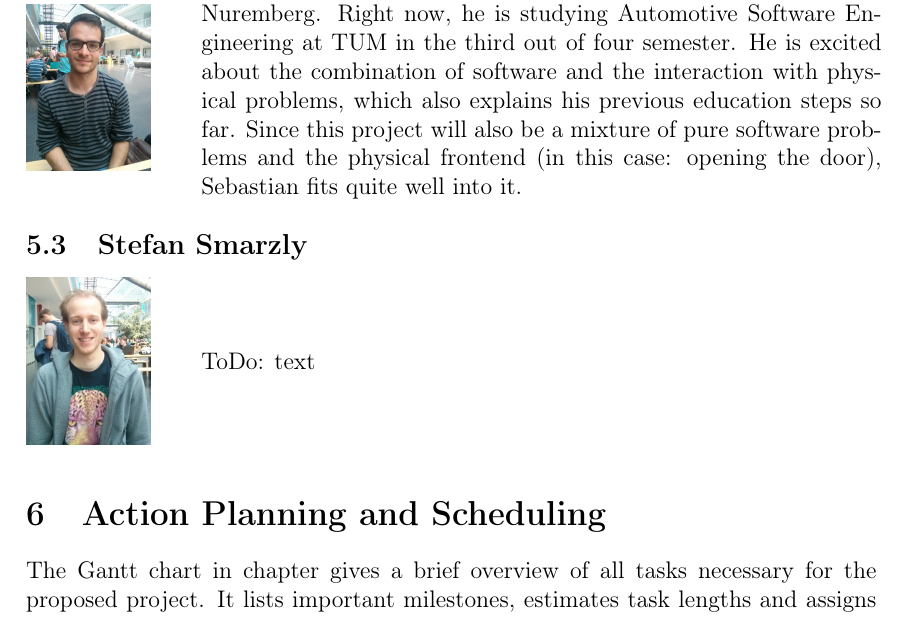
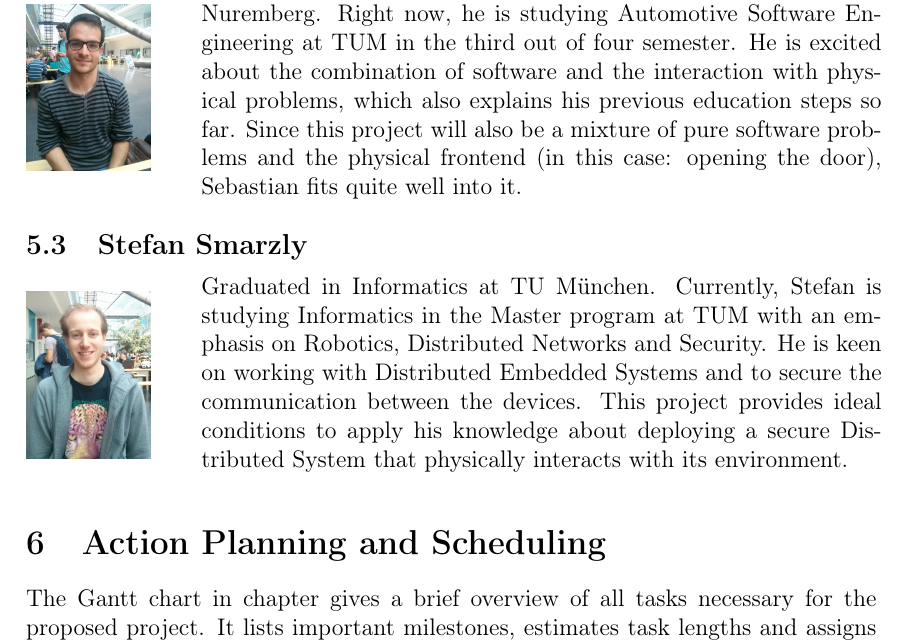
Before and after one commit to grandcat/tum_getin, a LaTeX document (idea_report/report.tex, which reads idea_report/5_team.tex): part of page 8 of 10, cut so that both start at the same text. Compiled offline with pdfLaTeX; a LaTeX package or settings file that is missing is left out.

Commit message:
Added my own description

```diff
--- a/idea_report/5_team.tex
+++ b/idea_report/5_team.tex
@@ -42,6 +42,8 @@ Since this project will also be a mixture of pure software problems and the phys
 \hfill
 \begin{minipage}{0.8\textwidth}
 %
-ToDo: text
+Graduated in Informatics at TU München. Currently, Stefan is studying Informatics in the Master program at TUM with an emphasis on Robotics, Distributed Networks and Security.
+He is keen on working with Distributed Embedded Systems and to secure the communication between the devices.
+This project provides ideal conditions to apply his knowledge about deploying a secure Distributed System that physically interacts with its environment.
 %
 \end{minipage}
```
